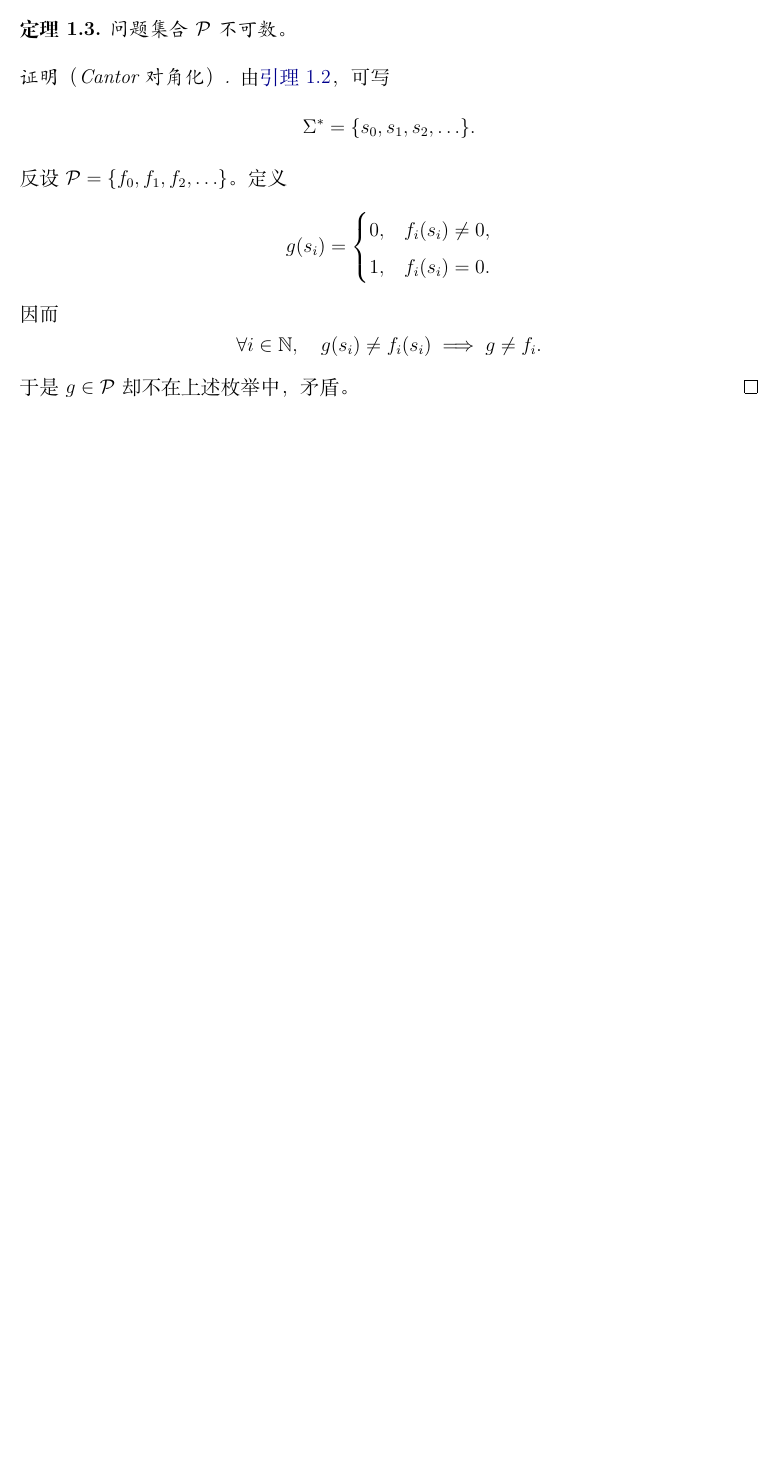
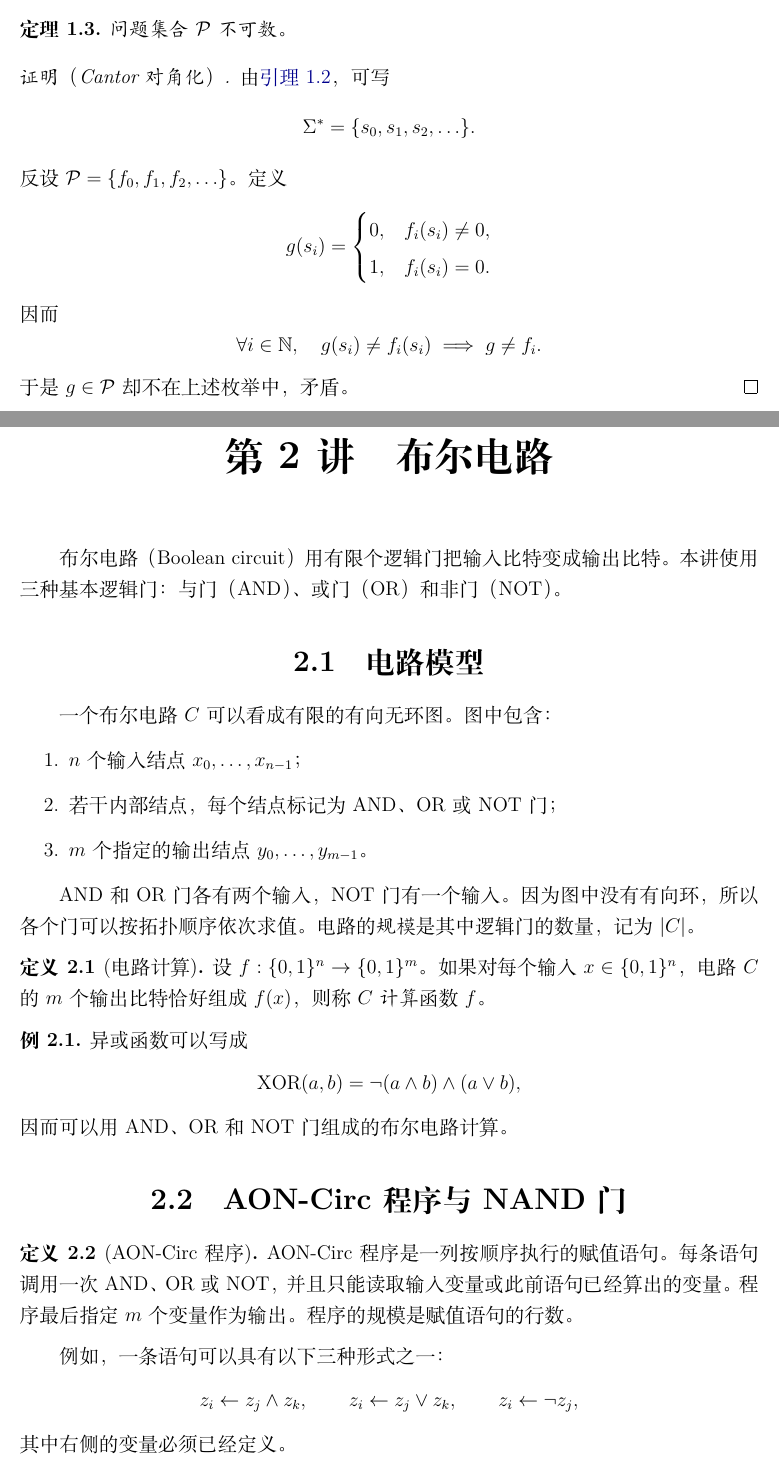
Before and after one commit to biscuitbc/Introduction-To-Theoretical-Computer-Science, a LaTeX book (main.tex, which reads chapters/lecture02.tex): part of page 6 of 6 before the commit and two parts of pages 6 and 7 of 8 after it, the two joined at a grey line, cut so that both start at the same text, the shorter picture padded with empty space. Compiled offline with XeLaTeX.

Commit message:
update lecture 2

```diff
--- /dev/null
+++ b/chapters/lecture02.tex
@@ -0,0 +1,55 @@
+\chapter{布尔电路}
+\label{chap:boolean-circuits}
+
+布尔电路（Boolean circuit）用有限个逻辑门把输入比特变成输出比特。本讲
+使用三种基本逻辑门：与门（AND）、或门（OR）和非门（NOT）。
+
+\section{电路模型}
+
+一个布尔电路 $C$ 可以看成有限的有向无环图。图中包含：
+
+\begin{enumerate}[label=\arabic*.]
+  \item $n$ 个输入结点 $x_0,\ldots,x_{n-1}$；
+  \item 若干内部结点，每个结点标记为 AND、OR 或 NOT 门；
+  \item $m$ 个指定的输出结点 $y_0,\ldots,y_{m-1}$。
+\end{enumerate}
+
+AND 和 OR 门各有两个输入，NOT 门有一个输入。因为图中没有有向环，所以
+各个门可以按拓扑顺序依次求值。电路的\emph{规模}是其中逻辑门的数量，记为
+$\card{C}$。
+
+\begin{definition}[电路计算]
+  \label{def:circuit-computes}
+  设 $f:\bits^n\to\bits^m$。如果对每个输入
+  $x\in\bits^n$，电路 $C$ 的 $m$ 个输出比特恰好组成 $f(x)$，则称
+  $C$ \emph{计算}函数 $f$。
+\end{definition}
+
+\begin{example}
+  \label{ex:xor-circuit}
+  异或函数可以写成
+  \[
+    \operatorname{XOR}(a,b)
+    =\neg(a\land b)\land(a\lor b),
+  \]
+  因而可以用 AND、OR 和 NOT 门组成的布尔电路计算。
+\end{example}
+
+\section{AON-Circ 程序与 NAND 门}
+
+\begin{definition}[AON-Circ 程序]
+  \label{def:aon-circ-program}
+  AON-Circ 程序是一列按顺序执行的赋值语句。每条语句调用一次 AND、OR
+  或 NOT，并且只能读取输入变量或此前语句已经算出的变量。程序最后指定
+  $m$ 个变量作为输出。程序的规模是赋值语句的行数。
+\end{definition}
+
+例如，一条语句可以具有以下三种形式之一：
+\[
+  z_i\gets z_j\land z_k,
+  \qquad
+  z_i\gets z_j\lor z_k,
+  \qquad
+  z_i\gets\neg z_j,
+\]
+其中右侧的变量必须已经定义。
```
Also changed, not shown: main.tex (+1 -3 lines), Makefile, README.md, lecture-notes.pdf, chapters/lecture02.tex (72 more changed lines), 1 other file.
